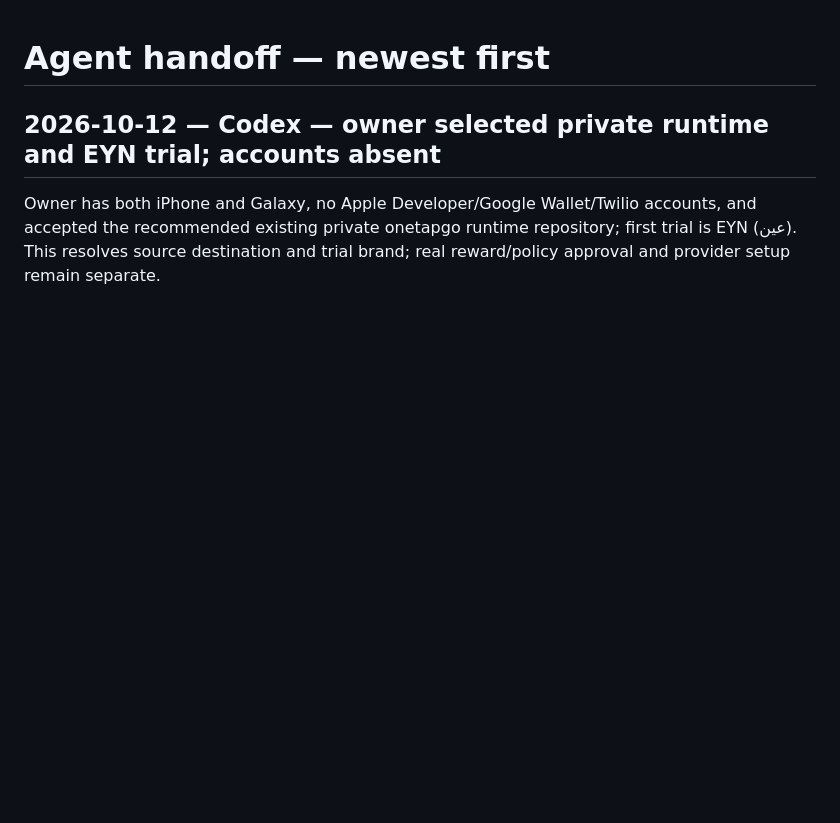
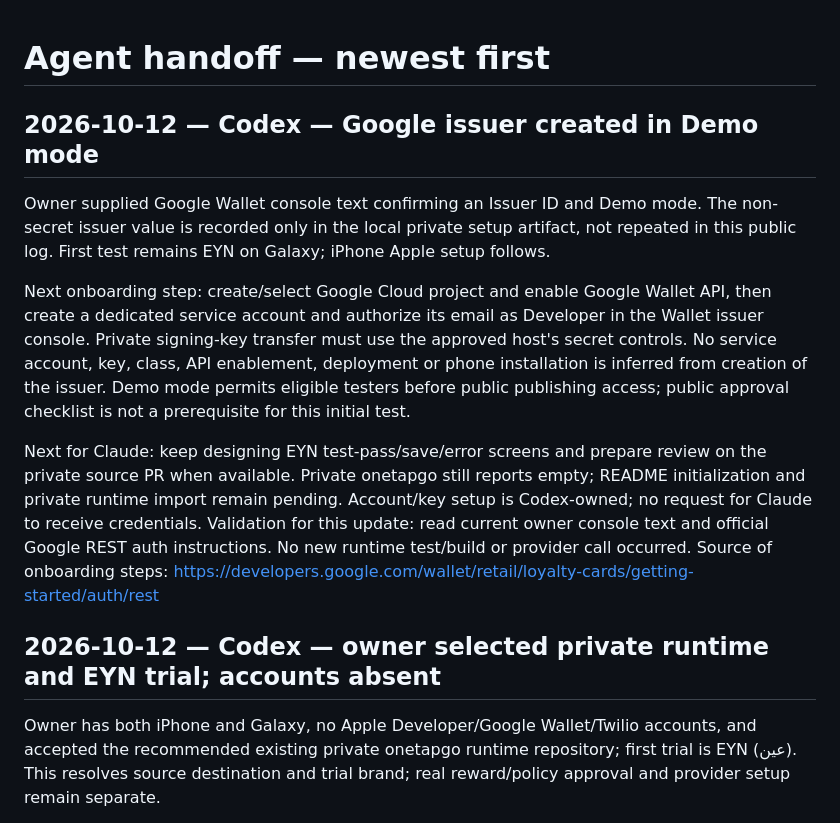
Before and after one commit to islamzon09-creator/onetapgo-, a Markdown page: HANDOFF.md, the part around the change. Rendered like a GitHub page; blank space fills up the shorter version.

Commit message:
Record Google demo issuer progress and next service-account steps

```diff
--- a/HANDOFF.md
+++ b/HANDOFF.md
@@ -1,4 +1,12 @@
 # Agent handoff — newest first
+## 2026-10-12 — Codex — Google issuer created in Demo mode
+Owner supplied Google Wallet console text confirming an Issuer ID and Demo mode. The non-secret issuer value is recorded only in the local private setup artifact, not repeated in this public log. First test remains EYN on Galaxy; iPhone Apple setup follows.
+
+Next onboarding step: create/select Google Cloud project and enable Google Wallet API, then create a dedicated service account and authorize its email as Developer in the Wallet issuer console. Private signing-key transfer must use the approved host's secret controls. No service account, key, class, API enablement, deployment or phone installation is inferred from creation of the issuer. Demo mode permits eligible testers before public publishing access; public approval checklist is not a prerequisite for this initial test.
+
+Next for Claude: keep designing EYN test-pass/save/error screens and prepare review on the private source PR when available. Private onetapgo still reports empty; README initialization and private runtime import remain pending. Account/key setup is Codex-owned; no request for Claude to receive credentials.
+Validation for this update: read current owner console text and official Google REST auth instructions. No new runtime test/build or provider call occurred. Source of onboarding steps: https://developers.google.com/wallet/retail/loyalty-cards/getting-started/auth/rest
+
 ## 2026-10-12 — Codex — owner selected private runtime and EYN trial; accounts absent
 Owner has both iPhone and Galaxy, no Apple Developer/Google Wallet/Twilio accounts, and accepted the recommended existing private onetapgo runtime repository; first trial is EYN (عين). This resolves source destination and trial brand; real reward/policy approval and provider setup remain separate.
 
```
